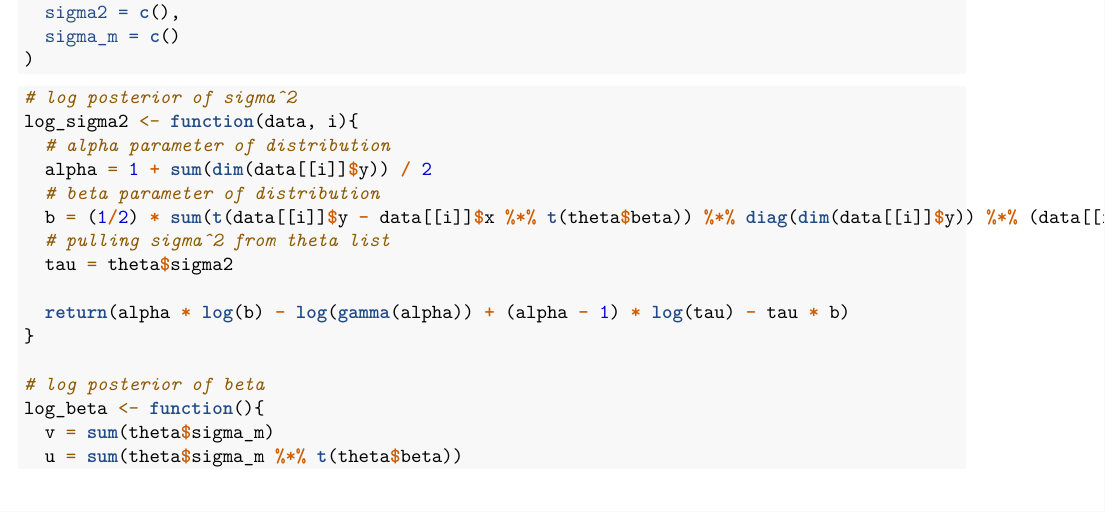
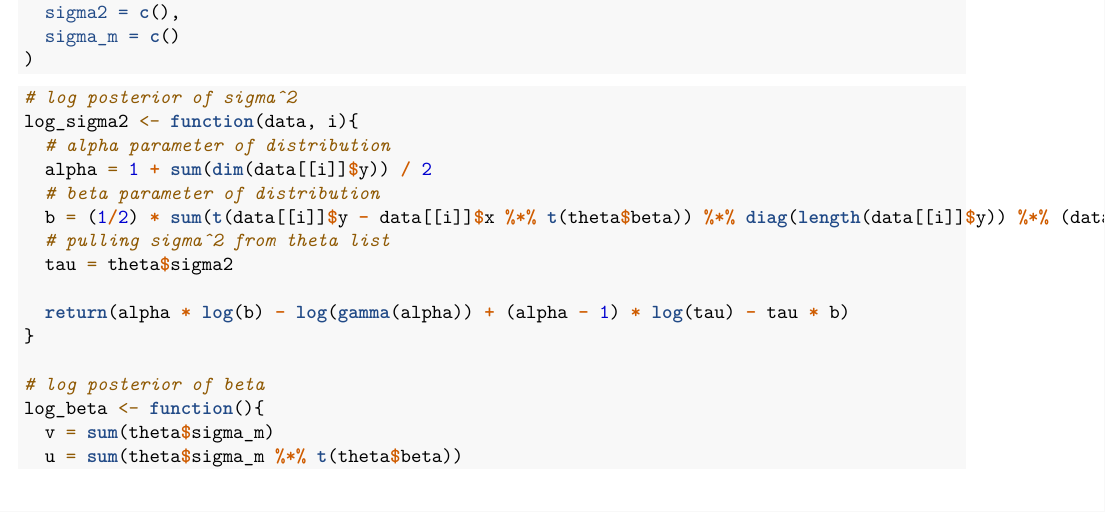
Before and after one commit to tucker-l-morgan/p8160_hurricane, an R Markdown document (mh_algorithm.Rmd): part of page 2 of 3, cut so that both start at the same text. Rendered offline with R 4.5, knitr and Pandoc, then LaTeX, with nearby package versions.

Commit message:
fixed dimension reference for vector - should be length

```diff
--- a/mh_algorithm.Rmd
+++ b/mh_algorithm.Rmd
@@ -46,7 +46,7 @@ log_sigma2 <- function(data, i){
   # alpha parameter of distribution
   alpha = 1 + sum(dim(data[[i]]$y)) / 2
   # beta parameter of distribution
-  b = (1/2) * sum(t(data[[i]]$y - data[[i]]$x %*% t(theta$beta)) %*% diag(dim(data[[i]]$y)) %*% (data[[i]]$y - data[[i]]$x %*% t(theta$beta)))
+  b = (1/2) * sum(t(data[[i]]$y - data[[i]]$x %*% t(theta$beta)) %*% diag(length(data[[i]]$y)) %*% (data[[i]]$y - data[[i]]$x %*% t(theta$beta)))
   # pulling sigma^2 from theta list
   tau = theta$sigma2
 
```
